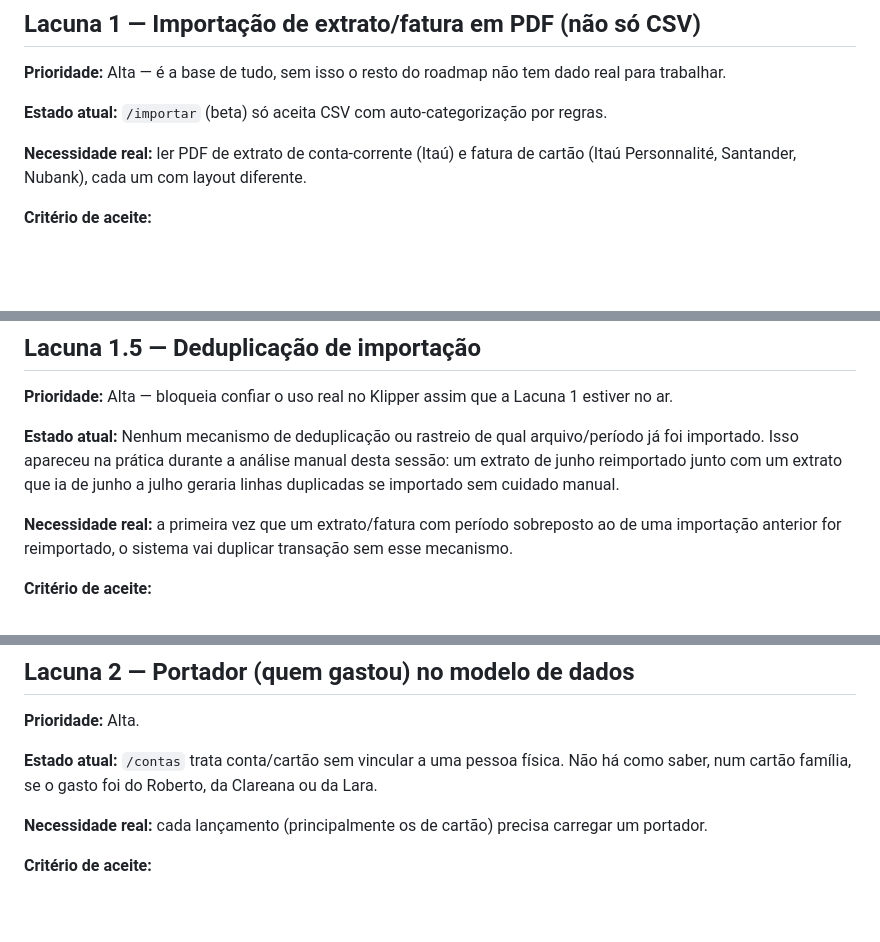
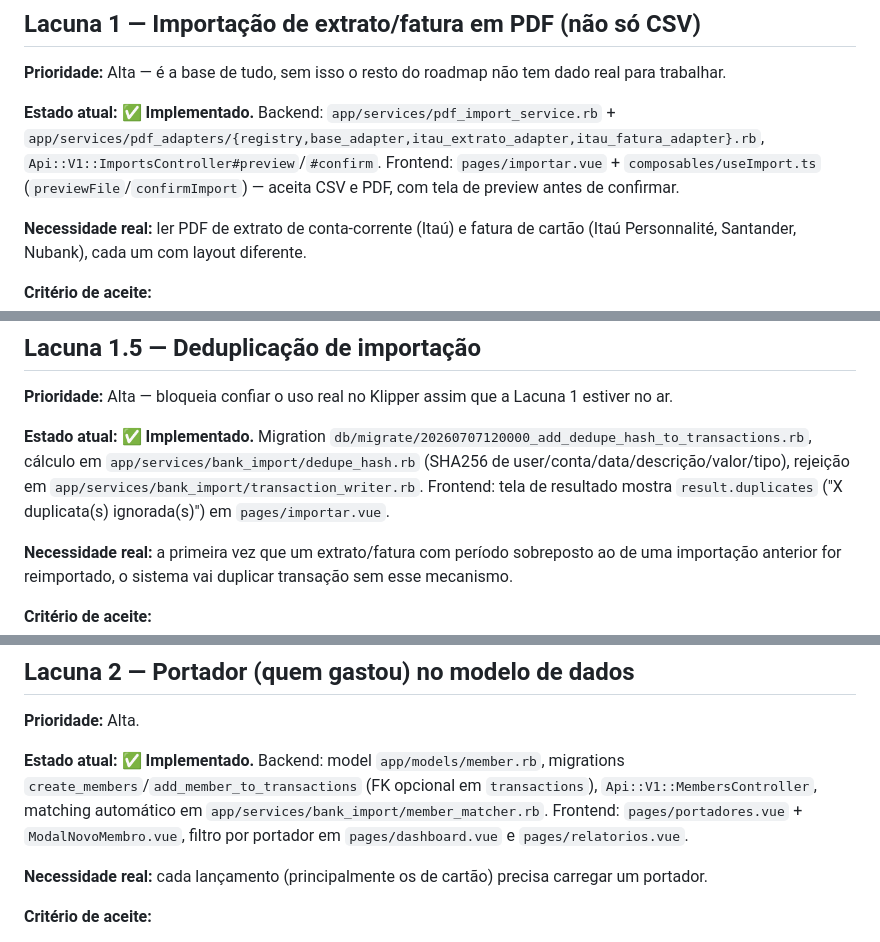
Before and after one commit to Borussia80/Klipper, a Markdown page: ROADMAP_KLIPPER_WEALTH_OS.md, 3 parts joined by grey strips. GitHub-like rendering; blank space fills up the shorter version.

```diff
--- a/ROADMAP_KLIPPER_WEALTH_OS.md
+++ b/ROADMAP_KLIPPER_WEALTH_OS.md
@@ -27,7 +32,11 @@ Ordem sugerida de execução: **1 → 2 → 3 → 4 → 5** (cada item depende d
 
 **Prioridade:** Alta — é a base de tudo, sem isso o resto do roadmap não tem dado real para trabalhar.
 
-**Estado atual:** `/importar` (beta) só aceita CSV com auto-categorização por regras.
+**Estado atual: ✅ Implementado.** Backend: `app/services/pdf_import_service.rb` +
+`app/services/pdf_adapters/{registry,base_adapter,itau_extrato_adapter,itau_fatura_adapter}.rb`,
+`Api::V1::ImportsController#preview`/`#confirm`. Frontend: `pages/importar.vue` +
+`composables/useImport.ts` (`previewFile`/`confirmImport`) — aceita CSV e PDF, com tela
+de preview antes de confirmar.
 
 **Necessidade real:** ler PDF de extrato de conta-corrente (Itaú) e fatura de cartão (Itaú Personnalité, Santander, Nubank), cada um com layout diferente.
 
@@ -44,10 +53,11 @@ Ordem sugerida de execução: **1 → 2 → 3 → 4 → 5** (cada item depende d
 
 **Prioridade:** Alta — bloqueia confiar o uso real no Klipper assim que a Lacuna 1 estiver no ar.
 
-**Estado atual:** Nenhum mecanismo de deduplicação ou rastreio de qual arquivo/período já foi
-importado. Isso apareceu na prática durante a análise manual desta sessão: um extrato de junho
-reimportado junto com um extrato que ia de junho a julho geraria linhas duplicadas se importado
-sem cuidado manual.
+**Estado atual: ✅ Implementado.** Migration
+`db/migrate/20260707120000_add_dedupe_hash_to_transactions.rb`, cálculo em
+`app/services/bank_import/dedupe_hash.rb` (SHA256 de user/conta/data/descrição/valor/tipo),
+rejeição em `app/services/bank_import/transaction_writer.rb`. Frontend: tela de resultado
+mostra `result.duplicates` ("X duplicata(s) ignorada(s)") em `pages/importar.vue`.
 
 **Necessidade real:** a primeira vez que um extrato/fatura com período sobreposto ao de uma
 importação anterior for reimportado, o sistema vai duplicar transação sem esse mecanismo.
@@ -68,7 +78,11 @@ verificar antes de criar cada transação nova, tanto no fluxo de CSV quanto no
 
 **Prioridade:** Alta.
 
-**Estado atual:** `/contas` trata conta/cartão sem vincular a uma pessoa física. Não há como saber, num cartão família, se o gasto foi do Roberto, da Clareana ou da Lara.
+**Estado atual: ✅ Implementado.** Backend: model `app/models/member.rb`, migrations
+`create_members`/`add_member_to_transactions` (FK opcional em `transactions`),
+`Api::V1::MembersController`, matching automático em `app/services/bank_import/member_matcher.rb`.
+Frontend: `pages/portadores.vue` + `ModalNovoMembro.vue`, filtro por portador em
+`pages/dashboard.vue` e `pages/relatorios.vue`.
 
 **Necessidade real:** cada lançamento (principalmente os de cartão) precisa carregar um portador.
 
```
Also changed, not shown: other parts of ROADMAP_KLIPPER_WEALTH_OS.md (+26 -2 lines).
